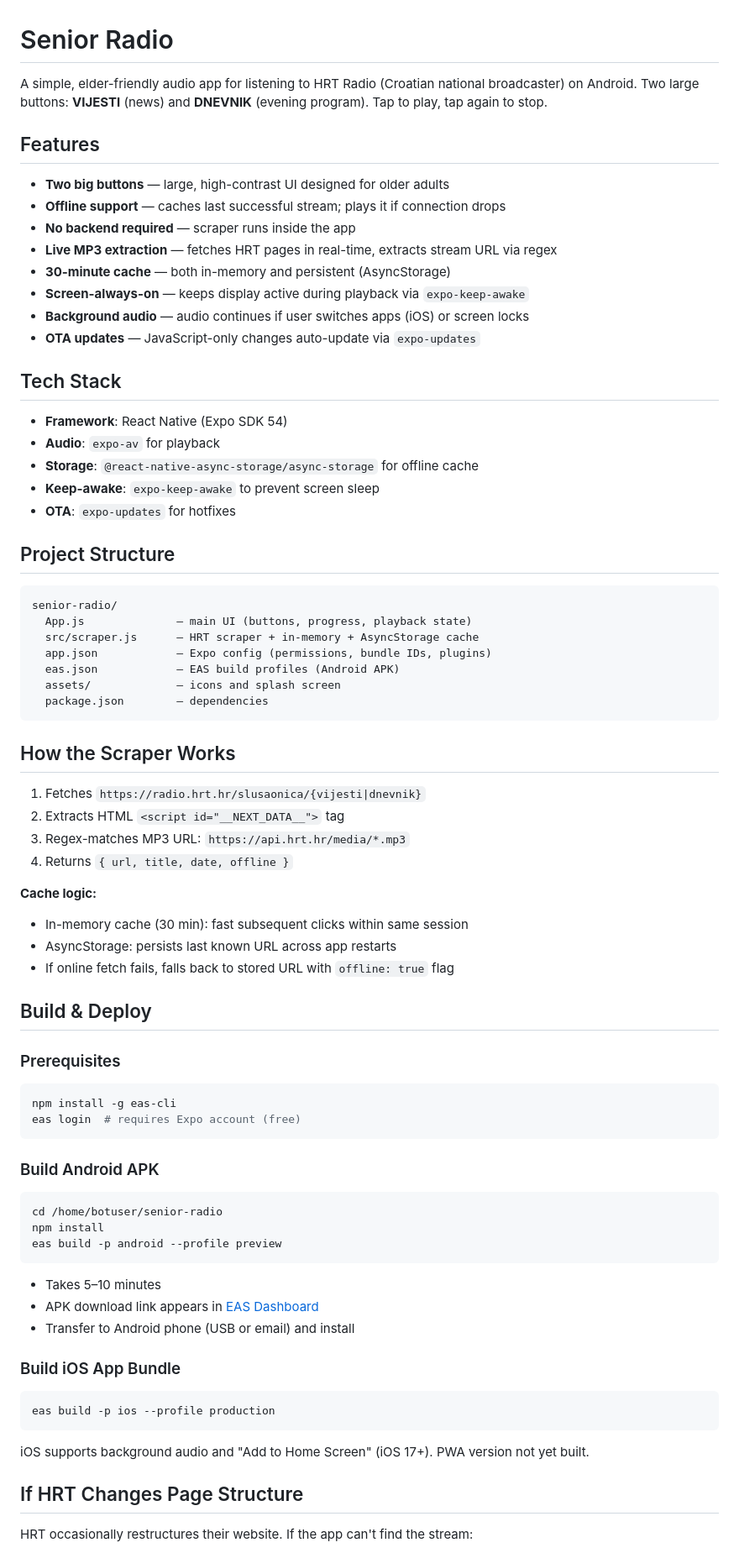
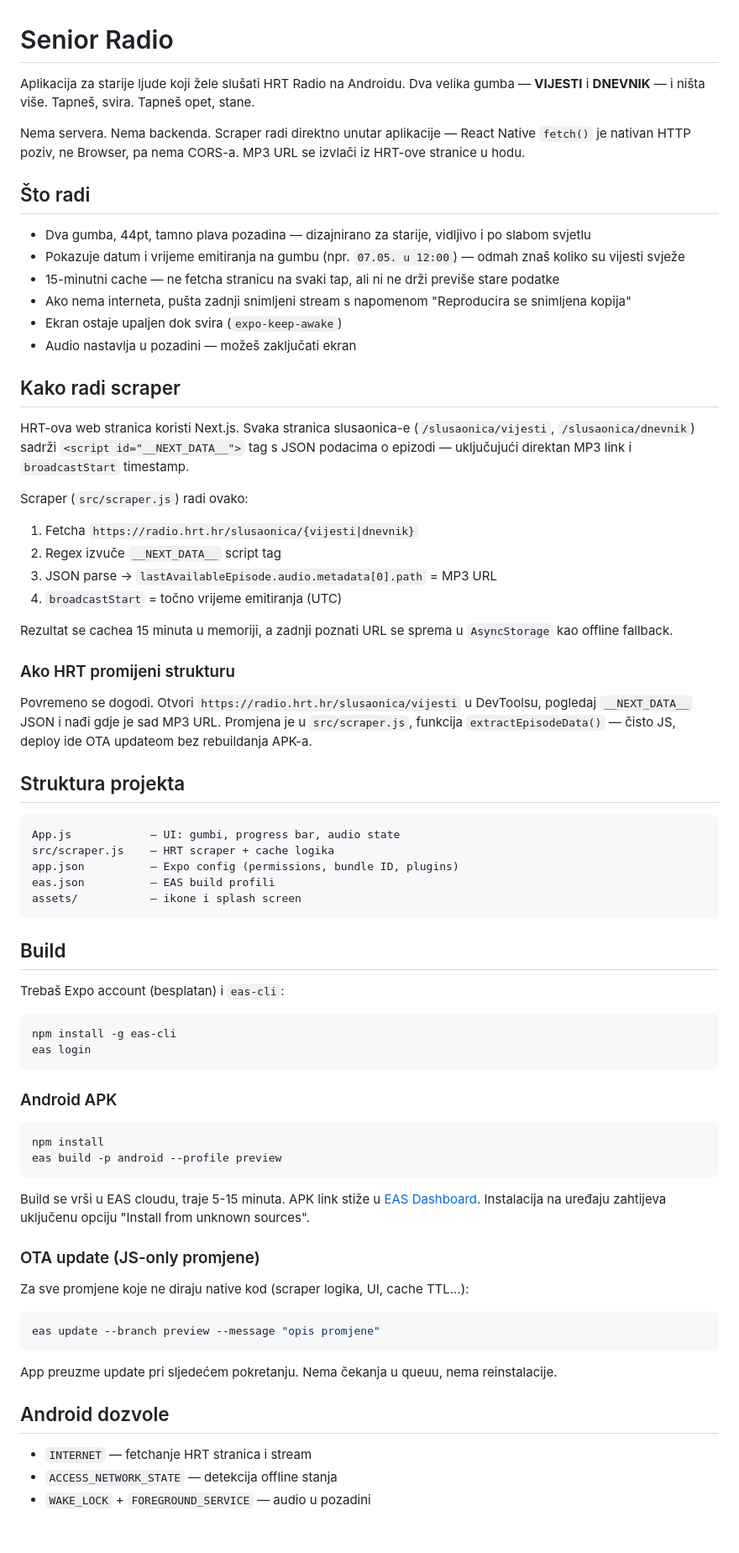
Before and after one commit to catcam/senior-radio, a Markdown page: README.md, the part around one of its changes. Shown at 84% size. Drawn GitHub-style; blank space fills up the shorter version.

Commit message:
docs: README na hrvatskom, autori Nikša Barlović i Claude

````diff
--- a/README.md
+++ b/README.md
@@ -1,80 +1,75 @@
 # Senior Radio
 
-A simple, elder-friendly audio app for listening to HRT Radio (Croatian national broadcaster) on Android. Two large buttons: **VIJESTI** (news) and **DNEVNIK** (evening program). Tap to play, tap again to stop.
+Aplikacija za starije ljude koji žele slušati HRT Radio na Androidu. Dva velika gumba — **VIJESTI** i **DNEVNIK** — i ništa više. Tapneš, svira. Tapneš opet, stane.
 
-## Features
+Nema servera. Nema backenda. Scraper radi direktno unutar aplikacije — React Native `fetch()` je nativan HTTP poziv, ne Browser, pa nema CORS-a. MP3 URL se izvlači iz HRT-ove stranice u hodu.
 
-- **Two big buttons** — large, high-contrast UI designed for older adults
-- **Offline support** — caches last successful stream; plays it if connection drops
-- **No backend required** — scraper runs inside the app
-- **Live MP3 extraction** — fetches HRT pages in real-time, extracts stream URL via regex
-- **30-minute cache** — both in-memory and persistent (AsyncStorage)
-- **Screen-always-on** — keeps display active during playback via `expo-keep-awake`
-- **Background audio** — audio continues if user switches apps (iOS) or screen locks
-- **OTA updates** — JavaScript-only changes auto-update via `expo-updates`
+## Što radi
 
-## Tech Stack
+- Dva gumba, 44pt, tamno plava pozadina — dizajnirano za starije, vidljivo i po slabom svjetlu
+- Pokazuje datum i vrijeme emitiranja na gumbu (npr. `07.05. u 12:00`) — odmah znaš koliko su vijesti svježe
+- 15-minutni cache — ne fetcha stranicu na svaki tap, ali ni ne drži previše stare podatke
+- Ako nema interneta, pušta zadnji snimljeni stream s napomenom "Reproducira se snimljena kopija"
+- Ekran ostaje upaljen dok svira (`expo-keep-awake`)
+- Audio nastavlja u pozadini — možeš zaključati ekran
 
-- **Framework**: React Native (Expo SDK 54)
-- **Audio**: `expo-av` for playback
-- **Storage**: `@react-native-async-storage/async-storage` for offline cache
-- **Keep-awake**: `expo-keep-awake` to prevent screen sleep
-- **OTA**: `expo-updates` for hotfixes
+## Kako radi scraper
 
-## Project Structure
+HRT-ova web stranica koristi Next.js. Svaka stranica slusaonica-e (`/slusaonica/vijesti`, `/slusaonica/dnevnik`) sadrži `<script id="__NEXT_DATA__">` tag s JSON podacima o epizodi — uključujući direktan MP3 link i `broadcastStart` timestamp.
+
+Scraper (`src/scraper.js`) radi ovako:
+1. Fetcha `https://radio.hrt.hr/slusaonica/{vijesti|dnevnik}`
+2. Regex izvuče `__NEXT_DATA__` script tag
+3. JSON parse → `lastAvailableEpisode.audio.metadata[0].path` = MP3 URL
+4. `broadcastStart` = točno vrijeme emitiranja (UTC)
+
+Rezultat se cachea 15 minuta u memoriji, a zadnji poznati URL se sprema u `AsyncStorage` kao offline fallback.
+
+### Ako HRT promijeni strukturu
+
+Povremeno se dogodi. Otvori `https://radio.hrt.hr/slusaonica/vijesti` u DevToolsu, pogledaj `__NEXT_DATA__` JSON i nađi gdje je sad MP3 URL. Promjena je u `src/scraper.js`, funkcija `extractEpisodeData()` — čisto JS, deploy ide OTA updateom bez rebuildanja APK-a.
+
+## Struktura projekta
 
 ```
-senior-radio/
-  App.js              — main UI (buttons, progress, playback state)
-  src/scraper.js      — HRT scraper + in-memory + AsyncStorage cache
-  app.json            — Expo config (permissions, bundle IDs, plugins)
-  eas.json            — EAS build profiles (Android APK)
-  assets/             — icons and splash screen
-  package.json        — dependencies
+App.js            — UI: gumbi, progress bar, audio state
+src/scraper.js    — HRT scraper + cache logika
+app.json          — Expo config (permissions, bundle ID, plugins)
+eas.json          — EAS build profili
+assets/           — ikone i splash screen
 ```
 
-## How the Scraper Works
+## Build
 
-1. Fetches `https://radio.hrt.hr/slusaonica/{vijesti|dnevnik}`
-2. Extracts HTML `<script id="__NEXT_DATA__">` tag
-3. Regex-matches MP3 URL: `https://api.hrt.hr/media/*.mp3`
-4. Returns `{ url, title, date, offline }`
-
-**Cache logic:**
-- In-memory cache (30 min): fast subsequent clicks within same session
-- AsyncStorage: persists last known URL across app restarts
-- If online fetch fails, falls back to stored URL with `offline: true` flag
-
-## Build & Deploy
-
-### Prerequisites
+Trebaš Expo account (besplatan) i `eas-cli`:
 
 ```bash
 npm install -g eas-cli
-eas login  # requires Expo account (free)
+eas login
 ```
 
-### Build Android APK
+### Android APK
 
 ```bash
-cd /home/botuser/senior-radio
 npm install
 eas build -p android --profile preview
 ```
 
-- Takes 5–10 minutes
-- APK download link appears in [EAS Dashboard](https://expo.dev)
-- Transfer to Android phone (USB or email) and install
+Build se vrši u EAS cloudu, traje 5-15 minuta. APK link stiže u [EAS Dashboard](https://expo.dev). Instalacija na uređaju zahtijeva uključenu opciju "Install from unknown sources".
 
-### Build iOS App Bundle
+### OTA update (JS-only promjene)
+
+Za sve promjene koje ne diraju native kod (scraper logika, UI, cache TTL...):
 
 ```bash
-eas build -p ios --profile production
+eas update --branch preview --message "opis promjene"
 ```
 
-iOS supports background audio and "Add to Home Screen" (iOS 17+). PWA version not yet built.
+App preuzme update pri sljedećem pokretanju. Nema čekanja u queuu, nema reinstalacije.
 
-## If HRT Changes Page Structure
+## Android dozvole
 
-HRT occasionally restructures their website. If the app can't find the stream:
+- `INTERNET` — fetchanje HRT stranica i stream
+- `ACCESS_NETWORK_STATE` — detekcija offline stanja
+- `WAKE_LOCK` + `FOREGROUND_SERVICE` — audio u pozadini
 
````
Also changed, not shown: other parts of README.md (+6 -65 lines).
